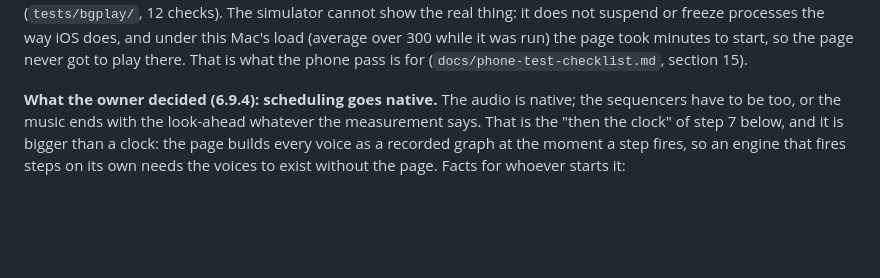
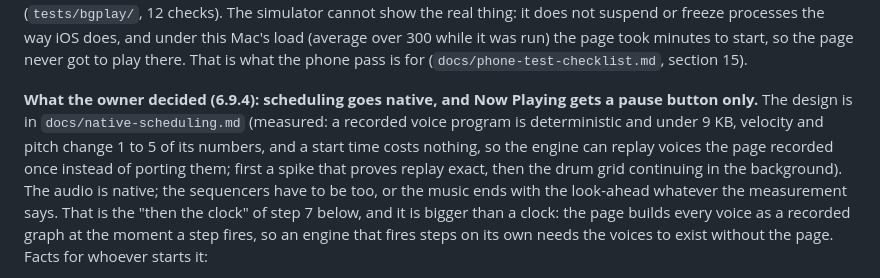
Before and after one commit to handelmusic-cpu/modriff, a Markdown page: docs/v5-architecture.md, the part around the change. GitHub-like rendering; blank space fills up the shorter version.

```diff
--- a/docs/v5-architecture.md
+++ b/docs/v5-architecture.md
@@ -2332,7 +2332,7 @@ freeze processes the way iOS does, and under this Mac's load (average over 300 w
 took minutes to start, so the page never got to play there. That is what the phone pass is for
 (`docs/phone-test-checklist.md`, section 15).
 
-**What the owner decided (6.9.4): scheduling goes native.** The audio is native; the sequencers have to be
+**What the owner decided (6.9.4): scheduling goes native, and Now Playing gets a pause button only.** The design is in `docs/native-scheduling.md` (measured: a recorded voice program is deterministic and under 9 KB, velocity and pitch change 1 to 5 of its numbers, and a start time costs nothing, so the engine can replay voices the page recorded once instead of porting them; first a spike that proves replay exact, then the drum grid continuing in the background). The audio is native; the sequencers have to be
 too, or the music ends with the look-ahead whatever the measurement says. That is the "then the clock" of
 step 7 below, and it is bigger than a clock: the page builds every voice as a recorded graph at the moment a
 step fires, so an engine that fires steps on its own needs the voices to exist without the page. Facts for
```
Also changed, not shown: CLAUDE.md (+1 -0 lines), docs/native-scheduling.md (added, +175 -0 lines).
